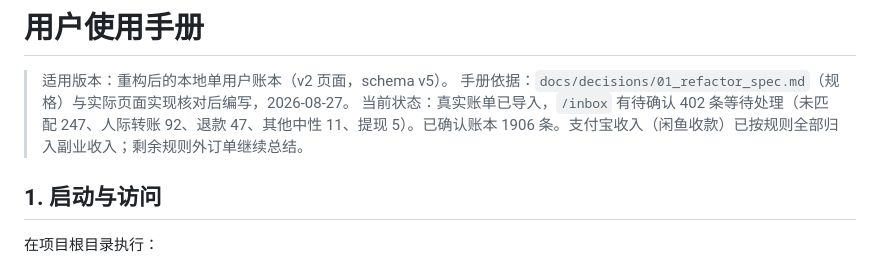
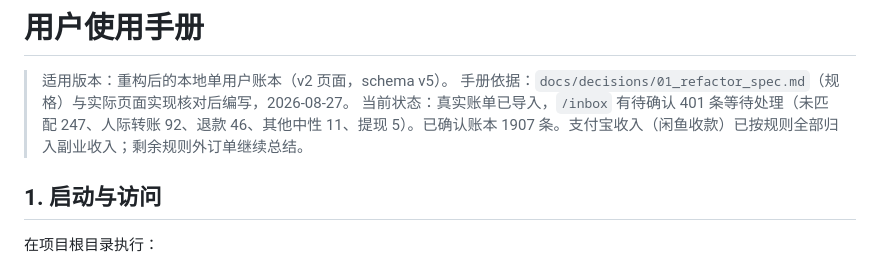
Before and after one commit to bootition/fiance_catch, a Markdown page: docs/runbooks/01_用户使用手册.md, the part around the change. GitHub-like rendering.

```diff
--- a/docs/runbooks/01_用户使用手册.md
+++ b/docs/runbooks/01_用户使用手册.md
@@ -10,7 +10,7 @@ last-reviewed: 2026-08-27
 
 > 适用版本：重构后的本地单用户账本（v2 页面，schema v5）。
 > 手册依据：`docs/decisions/01_refactor_spec.md`（规格）与实际页面实现核对后编写，2026-08-27。
-> 当前状态：真实账单已导入，`/inbox` 有待确认 402 条等待处理（未匹配 247、人际转账 92、退款 47、其他中性 11、提现 5）。已确认账本 1906 条。支付宝收入（闲鱼收款）已按规则全部归入副业收入；剩余规则外订单继续总结。
+> 当前状态：真实账单已导入，`/inbox` 有待确认 401 条等待处理（未匹配 247、人际转账 92、退款 46、其他中性 11、提现 5）。已确认账本 1907 条。支付宝收入（闲鱼收款）已按规则全部归入副业收入；剩余规则外订单继续总结。
 
 ## 1. 启动与访问
 
```
Also changed, not shown: docs/STATUS.md (+5 -4 lines), docs/reports/45_user_feedback_round18_figma_revert_collapse_kong_2026-08-28.md (added, +51 -0 lines).
